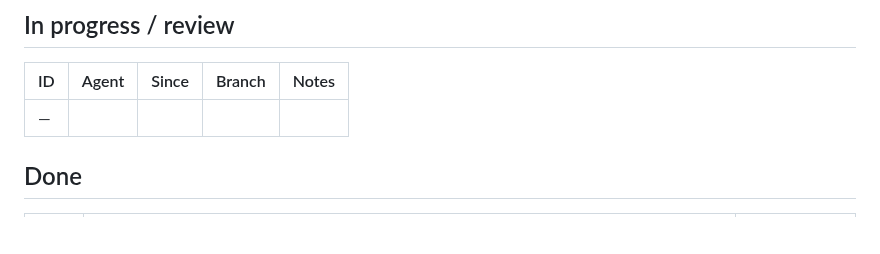
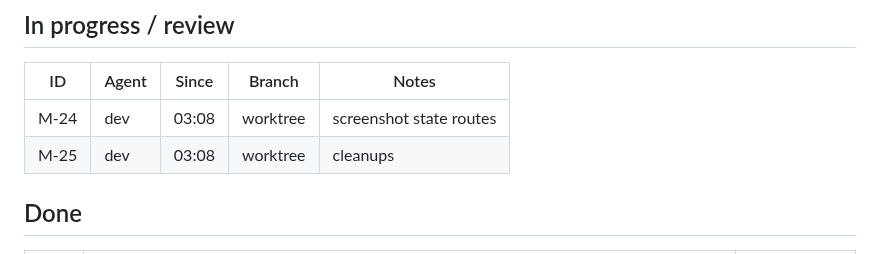
Before and after one commit to stevanovicdjordje/Google-Developer-Group-Hackathon-Echo, a Markdown page: mobile/docs/BOARD.md, the part around the change. Drawn GitHub-style; blank space fills up the shorter version.

Commit message:
coord(mobile): dispatch M-24, M-25
Co-Authored-By: Claude Opus 5.5 <noreply@anthropic.com>

```diff
--- a/mobile/docs/BOARD.md
+++ b/mobile/docs/BOARD.md
@@ -26,7 +26,8 @@ Sizes: S < 30 min · M ~1 h · L multi-hour. Agent: `dev` = mobile-dev (Sonnet),
 
 | ID | Agent | Since | Branch | Notes |
 | --- | --- | --- | --- | --- |
-| — | | | | |
+| M-24 | dev | 03:08 | worktree | screenshot state routes |
+| M-25 | dev | 03:08 | worktree | cleanups |
 
 ## Done
 
```
